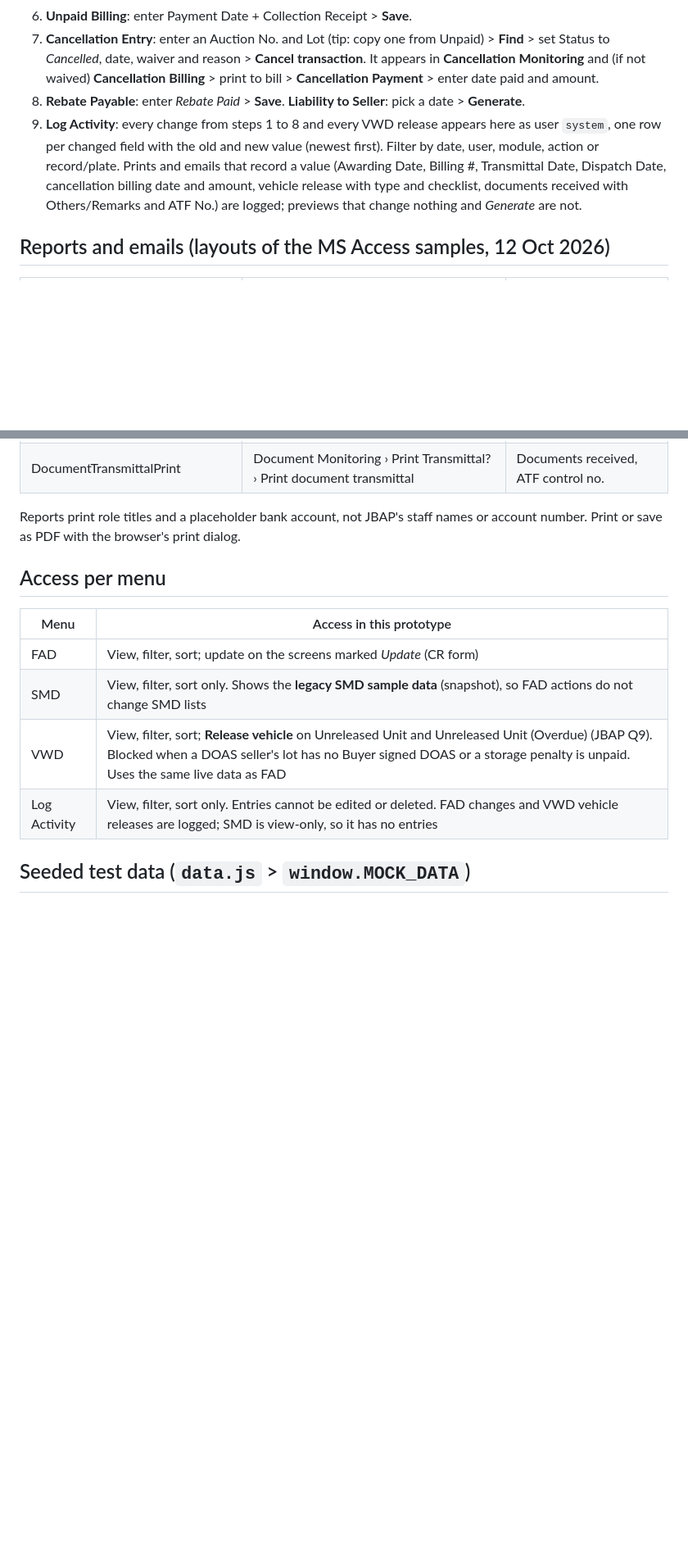
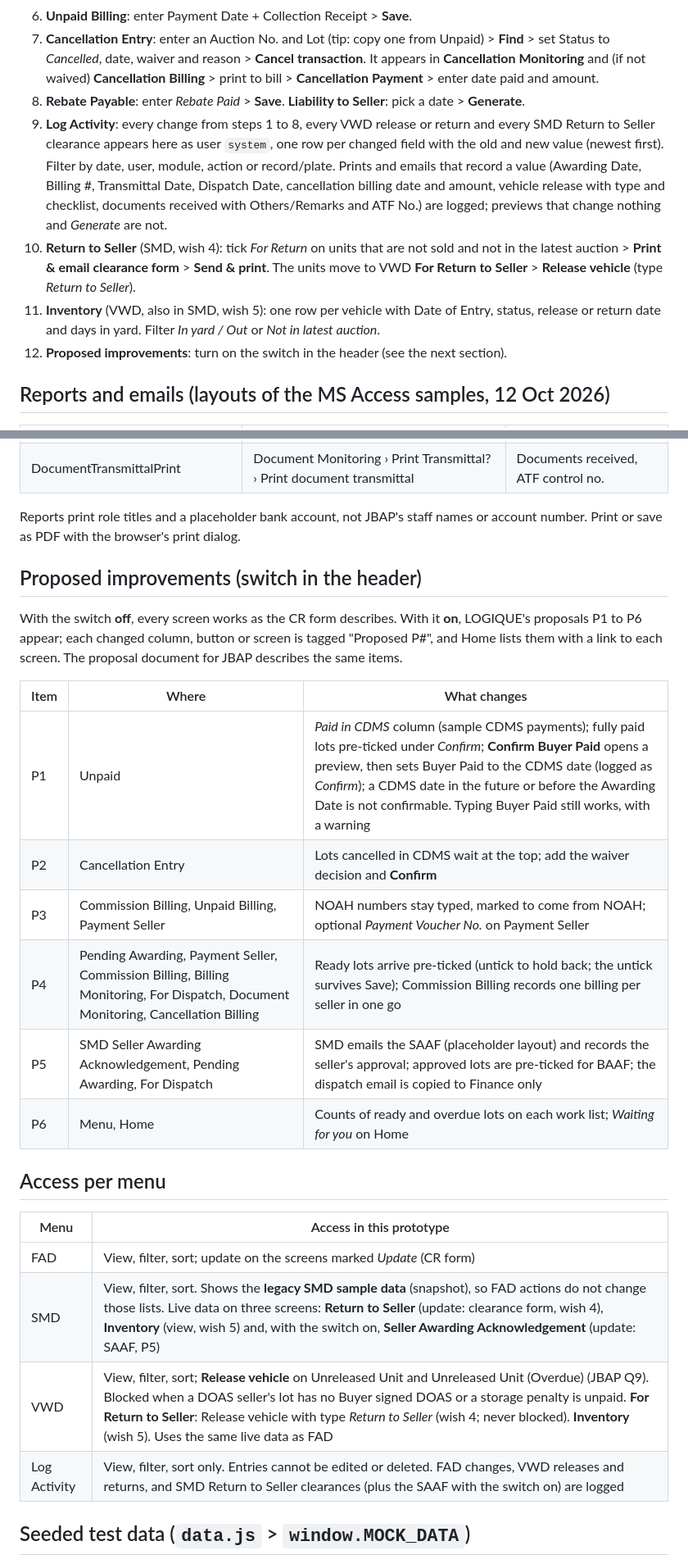
Before and after one commit to philips-glitch/JBAP-CDMSCR, a Markdown page: README.md, 2 parts joined by grey strips. Shown at 82% size. Rendered like a GitHub page; blank space fills up the shorter version.

Commit message:
Document the Proposed improvements switch and wishes 4-5
Co-Authored-By: Claude Opus 5.5 <noreply@anthropic.com>

```diff
--- a/README.md
+++ b/README.md
@@ -28,7 +30,10 @@ The prototype is plain HTML, CSS and JavaScript. Data sits in `data.js` and is l
 6. **Unpaid Billing**: enter Payment Date + Collection Receipt > **Save**.
 7. **Cancellation Entry**: enter an Auction No. and Lot (tip: copy one from Unpaid) > **Find** > set Status to *Cancelled*, date, waiver and reason > **Cancel transaction**. It appears in **Cancellation Monitoring** and (if not waived) **Cancellation Billing** > print to bill > **Cancellation Payment** > enter date paid and amount.
 8. **Rebate Payable**: enter *Rebate Paid* > **Save**. **Liability to Seller**: pick a date > **Generate**.
-9. **Log Activity**: every change from steps 1 to 8 and every VWD release appears here as user `system`, one row per changed field with the old and new value (newest first). Filter by date, user, module, action or record/plate. Prints and emails that record a value (Awarding Date, Billing #, Transmittal Date, Dispatch Date, cancellation billing date and amount, vehicle release with type and checklist, documents received with Others/Remarks and ATF No.) are logged; previews that change nothing and *Generate* are not.
+9. **Log Activity**: every change from steps 1 to 8, every VWD release or return and every SMD Return to Seller clearance appears here as user `system`, one row per changed field with the old and new value (newest first). Filter by date, user, module, action or record/plate. Prints and emails that record a value (Awarding Date, Billing #, Transmittal Date, Dispatch Date, cancellation billing date and amount, vehicle release with type and checklist, documents received with Others/Remarks and ATF No.) are logged; previews that change nothing and *Generate* are not.
+10. **Return to Seller** (SMD, wish 4): tick *For Return* on units that are not sold and not in the latest auction > **Print & email clearance form** > **Send & print**. The units move to VWD **For Return to Seller** > **Release vehicle** (type *Return to Seller*).
+11. **Inventory** (VWD, also in SMD, wish 5): one row per vehicle with Date of Entry, status, release or return date and days in yard. Filter *In yard / Out* or *Not in latest auction*.
+12. **Proposed improvements**: turn on the switch in the header (see the next section).
 
 ## Reports and emails (layouts of the MS Access samples, 12 Oct 2026)
 
@@ -45,14 +50,27 @@ The prototype is plain HTML, CSS and JavaScript. Data sits in `data.js` and is l
 
 Reports print role titles and a placeholder bank account, not JBAP's staff names or account number. Print or save as PDF with the browser's print dialog.
 
+## Proposed improvements (switch in the header)
+
+With the switch **off**, every screen works as the CR form describes. With it **on**, LOGIQUE's proposals P1 to P6 appear; each changed column, button or screen is tagged "Proposed P#", and Home lists them with a link to each screen. The proposal document for JBAP describes the same items.
+
+| Item | Where | What changes |
+|---|---|---|
+| P1 | Unpaid | *Paid in CDMS* column (sample CDMS payments); fully paid lots pre-ticked under *Confirm*; **Confirm Buyer Paid** opens a preview, then sets Buyer Paid to the CDMS date (logged as *Confirm*); a CDMS date in the future or before the Awarding Date is not confirmable. Typing Buyer Paid still works, with a warning |
+| P2 | Cancellation Entry | Lots cancelled in CDMS wait at the top; add the waiver decision and **Confirm** |
+| P3 | Commission Billing, Unpaid Billing, Payment Seller | NOAH numbers stay typed, marked to come from NOAH; optional *Payment Voucher No.* on Payment Seller |
+| P4 | Pending Awarding, Payment Seller, Commission Billing, Billing Monitoring, For Dispatch, Document Monitoring, Cancellation Billing | Ready lots arrive pre-ticked (untick to hold back; the untick survives Save); Commission Billing records one billing per seller in one go |
+| P5 | SMD Seller Awarding Acknowledgement, Pending Awarding, For Dispatch | SMD emails the SAAF (placeholder layout) and records the seller's approval; approved lots are pre-ticked for BAAF; the dispatch email is copied to Finance only |
+| P6 | Menu, Home | Counts of ready and overdue lots on each work list; *Waiting for you* on Home |
+
 ## Access per menu
 
 | Menu | Access in this prototype |
 |------|--------------------------|
 | FAD | View, filter, sort; update on the screens marked *Update* (CR form) |
-| SMD | View, filter, sort only. Shows the **legacy SMD sample data** (snapshot), so FAD actions do not change SMD lists |
-| VWD | View, filter, sort; **Release vehicle** on Unreleased Unit and Unreleased Unit (Overdue) (JBAP Q9). Blocked when a DOAS seller's lot has no Buyer signed DOAS or a storage penalty is unpaid. Uses the same live data as FAD |
-| Log Activity | View, filter, sort only. Entries cannot be edited or deleted. FAD changes and VWD vehicle releases are logged; SMD is view-only, so it has no entries |
+| SMD | View, filter, sort. Shows the **legacy SMD sample data** (snapshot), so FAD actions do not change those lists. Live data on three screens: **Return to Seller** (update: clearance form, wish 4), **Inventory** (view, wish 5) and, with the switch on, **Seller Awarding Acknowledgement** (update: SAAF, P5) |
+| VWD | View, filter, sort; **Release vehicle** on Unreleased Unit and Unreleased Unit (Overdue) (JBAP Q9). Blocked when a DOAS seller's lot has no Buyer signed DOAS or a storage penalty is unpaid. **For Return to Seller**: Release vehicle with type *Return to Seller* (wish 4; never blocked). **Inventory** (wish 5). Uses the same live data as FAD |
+| Log Activity | View, filter, sort only. Entries cannot be edited or deleted. FAD changes, VWD releases and returns, and SMD Return to Seller clearances (plus the SAAF with the switch on) are logged |
 
 ## Seeded test data (`data.js` > `window.MOCK_DATA`)
 
```
Also changed, not shown: other parts of README.md (+12 -5 lines).
